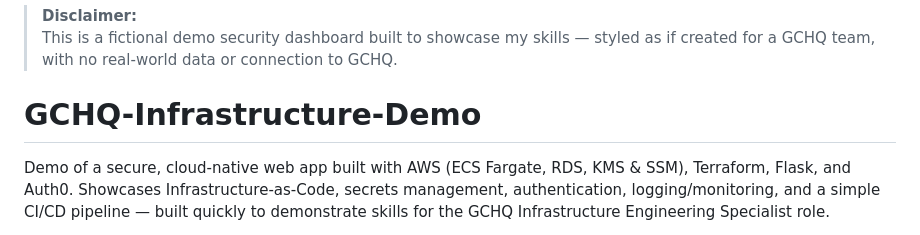
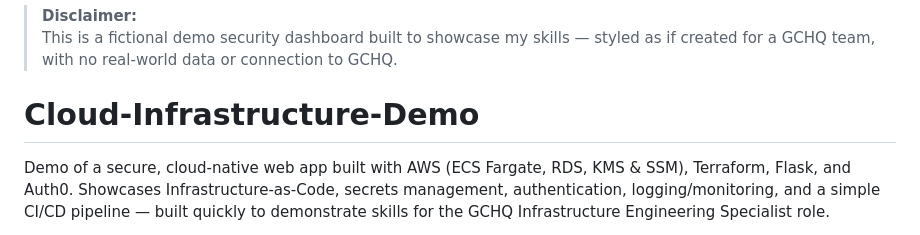
Before and after one commit to ismail545/Cloud-Infrastructure-Demo, a Markdown page: README.md, the part around the change. GitHub-like rendering.

```diff
--- a/README.md
+++ b/README.md
@@ -2,7 +2,7 @@
 > This is a fictional demo security dashboard built to showcase my skills — styled as if created for a GCHQ team, with no real-world data or connection to GCHQ.
 
 
-# GCHQ-Infrastructure-Demo
+# Cloud-Infrastructure-Demo
 Demo of a secure, cloud-native web app built with AWS (ECS Fargate, RDS, KMS &amp; SSM), Terraform, Flask, and Auth0. Showcases Infrastructure-as-Code, secrets management, authentication, logging/monitoring, and a simple CI/CD pipeline — built quickly to demonstrate skills for the GCHQ Infrastructure Engineering Specialist role.
 
 Below is a complete README.md you can drop straight into the root of your repository.
```
